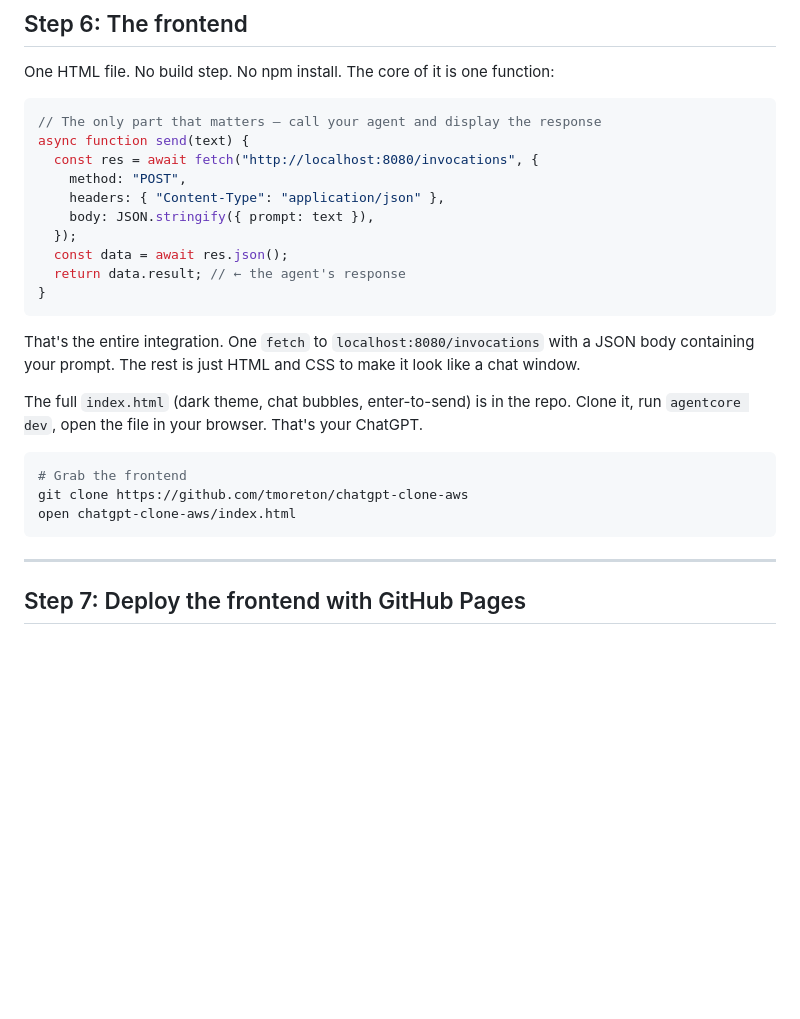
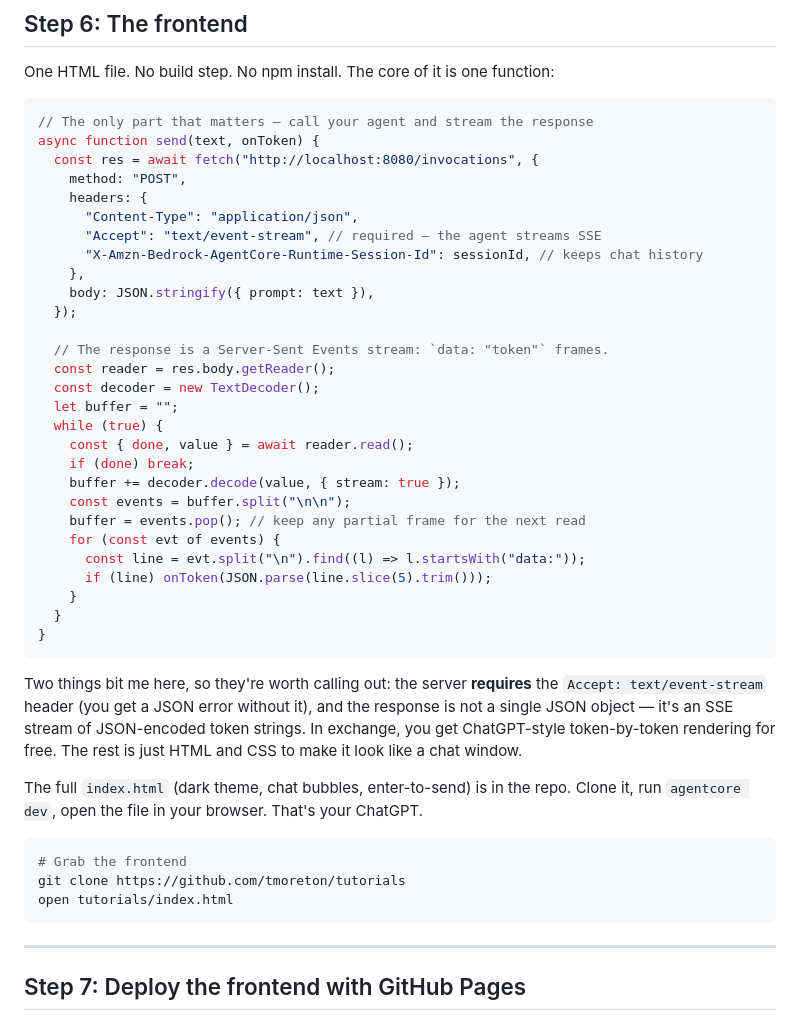
Before and after one commit to tmoreton/tutorials, a Markdown page: blog-post.md, the part around one of its changes. Rendered like a GitHub page; blank space fills up the shorter version.

````diff
--- a/blog-post.md
+++ b/blog-post.md
@@ -197,26 +226,44 @@ If you see a response, your agent is live on AWS.
 One HTML file. No build step. No npm install. The core of it is one function:
 
 ```javascript
-// The only part that matters — call your agent and display the response
-async function send(text) {
+// The only part that matters — call your agent and stream the response
+async function send(text, onToken) {
   const res = await fetch("http://localhost:8080/invocations", {
     method: "POST",
-    headers: { "Content-Type": "application/json" },
+    headers: {
+      "Content-Type": "application/json",
+      "Accept": "text/event-stream", // required — the agent streams SSE
+      "X-Amzn-Bedrock-AgentCore-Runtime-Session-Id": sessionId, // keeps chat history
+    },
     body: JSON.stringify({ prompt: text }),
   });
-  const data = await res.json();
-  return data.result; // ← the agent's response
+
+  // The response is a Server-Sent Events stream: `data: "token"` frames.
+  const reader = res.body.getReader();
+  const decoder = new TextDecoder();
+  let buffer = "";
+  while (true) {
+    const { done, value } = await reader.read();
+    if (done) break;
+    buffer += decoder.decode(value, { stream: true });
+    const events = buffer.split("\n\n");
+    buffer = events.pop(); // keep any partial frame for the next read
+    for (const evt of events) {
+      const line = evt.split("\n").find((l) => l.startsWith("data:"));
+      if (line) onToken(JSON.parse(line.slice(5).trim()));
+    }
+  }
 }
 ```
 
-That's the entire integration. One `fetch` to `localhost:8080/invocations` with a JSON body containing your prompt. The rest is just HTML and CSS to make it look like a chat window.
+Two things bit me here, so they're worth calling out: the server **requires** the `Accept: text/event-stream` header (you get a JSON error without it), and the response is not a single JSON object — it's an SSE stream of JSON-encoded token strings. In exchange, you get ChatGPT-style token-by-token rendering for free. The rest is just HTML and CSS to make it look like a chat window.
 
 The full `index.html` (dark theme, chat bubbles, enter-to-send) is in the repo. Clone it, run `agentcore dev`, open the file in your browser. That's your ChatGPT.
 
 ```bash
 # Grab the frontend
-git clone https://github.com/tmoreton/chatgpt-clone-aws
-open chatgpt-clone-aws/index.html
+git clone https://github.com/tmoreton/tutorials
+open tutorials/index.html
 ```
 
 ---
````
Also changed, not shown: other parts of blog-post.md (+56 -23 lines).
